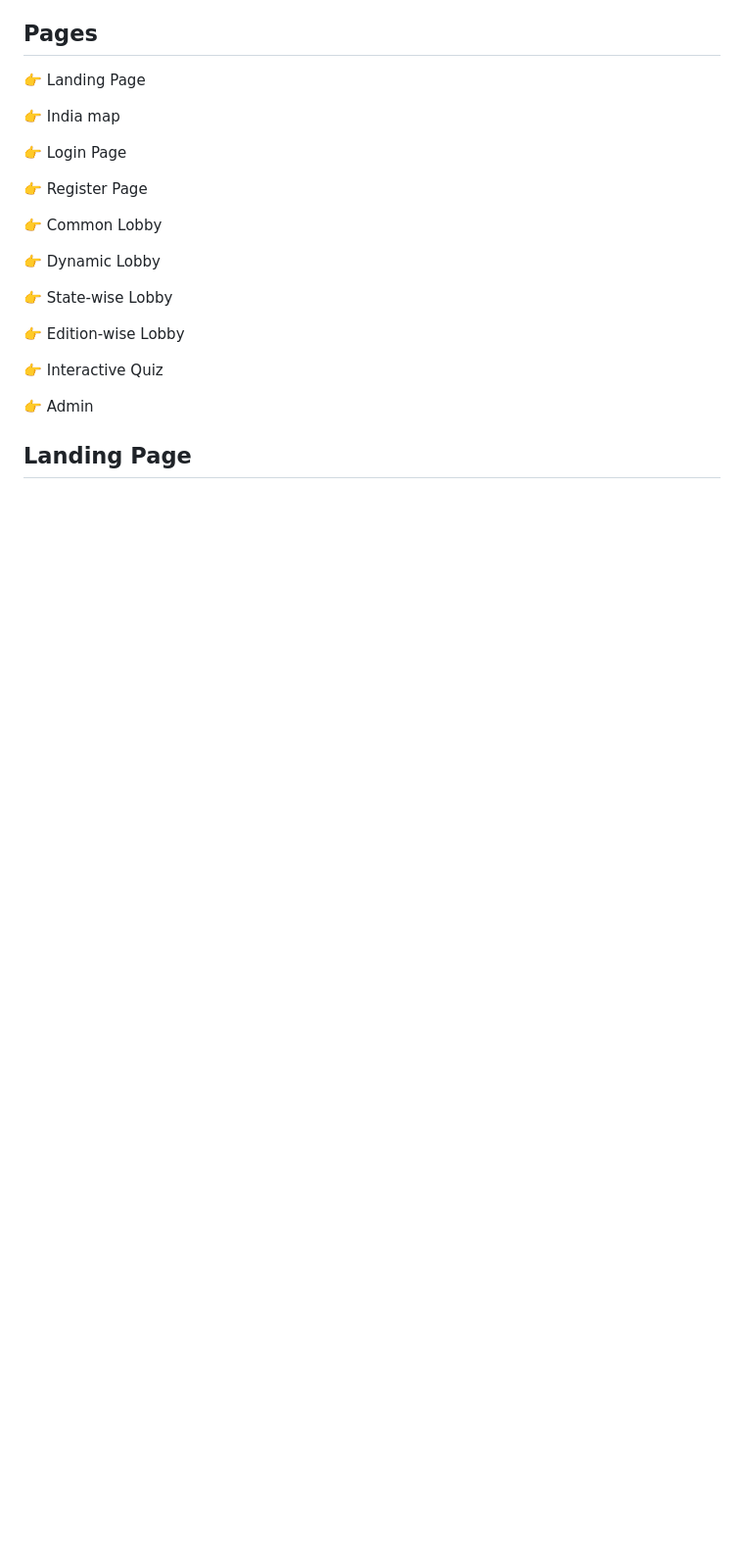
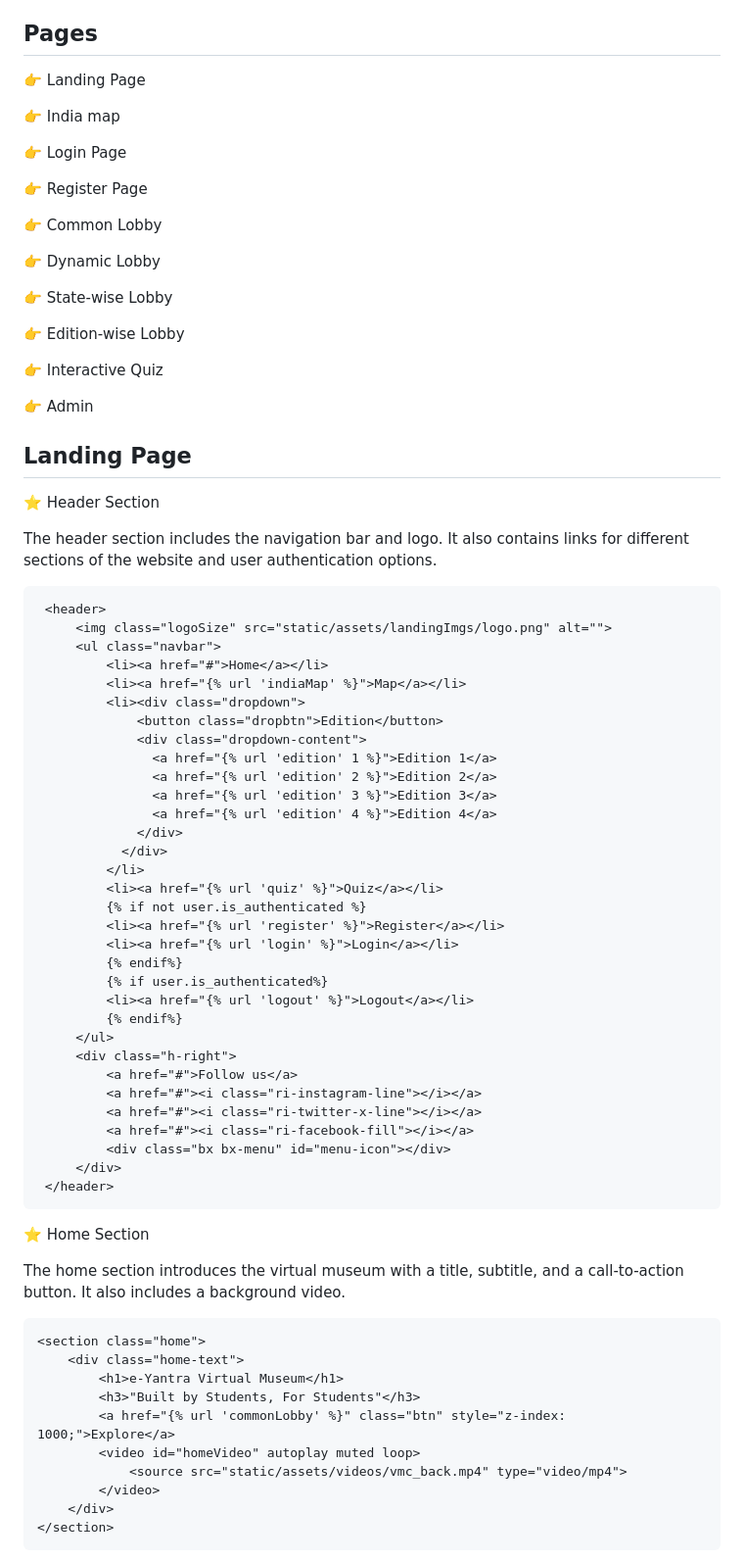
Before and after one commit to Anikesh02/Eyantra-Virtual-Museum, a Markdown page: README.md, the part around the change printed below. Shown: that part at 98% size. Drawn GitHub-style; blank space fills up the shorter version.

````diff
--- a/README.md
+++ b/README.md
@@ -115,3 +105,57 @@ Features successfully implemented are:
 👉 Admin
 
 ## Landing Page
+⭐ Header Section
+
+   The header section includes the navigation bar and logo. It also contains links for different sections of the website and user authentication options.
+   ```
+    <header>
+        <img class="logoSize" src="static/assets/landingImgs/logo.png" alt="">
+        <ul class="navbar">
+            <li><a href="#">Home</a></li>
+            <li><a href="{% url 'indiaMap' %}">Map</a></li>
+            <li><div class="dropdown">
+                <button class="dropbtn">Edition</button>
+                <div class="dropdown-content">
+                  <a href="{% url 'edition' 1 %}">Edition 1</a>
+                  <a href="{% url 'edition' 2 %}">Edition 2</a>
+                  <a href="{% url 'edition' 3 %}">Edition 3</a>
+                  <a href="{% url 'edition' 4 %}">Edition 4</a>
+                </div>
+              </div>
+            </li>
+            <li><a href="{% url 'quiz' %}">Quiz</a></li>
+            {% if not user.is_authenticated %}
+            <li><a href="{% url 'register' %}">Register</a></li>
+            <li><a href="{% url 'login' %}">Login</a></li>
+            {% endif%}
+            {% if user.is_authenticated%}
+            <li><a href="{% url 'logout' %}">Logout</a></li>
+            {% endif%}
+        </ul>
+        <div class="h-right">
+            <a href="#">Follow us</a>
+            <a href="#"><i class="ri-instagram-line"></i></a>
+            <a href="#"><i class="ri-twitter-x-line"></i></a>
+            <a href="#"><i class="ri-facebook-fill"></i></a>
+            <div class="bx bx-menu" id="menu-icon"></div>
+        </div>
+    </header>
+   ```
+
+⭐ Home Section
+
+The home section introduces the virtual museum with a title, subtitle, and a call-to-action button. It also includes a background video.
+```
+<section class="home">
+    <div class="home-text">
+        <h1>e-Yantra Virtual Museum</h1>
+        <h3>"Built by Students, For Students"</h3>
+        <a href="{% url 'commonLobby' %}" class="btn" style="z-index: 1000;">Explore</a>
+        <video id="homeVideo" autoplay muted loop>
+            <source src="static/assets/videos/vmc_back.mp4" type="video/mp4">
+        </video>
+    </div>
+</section>
+```
+
````
Also changed, not shown: other parts of README.md (+96 -10 lines).
